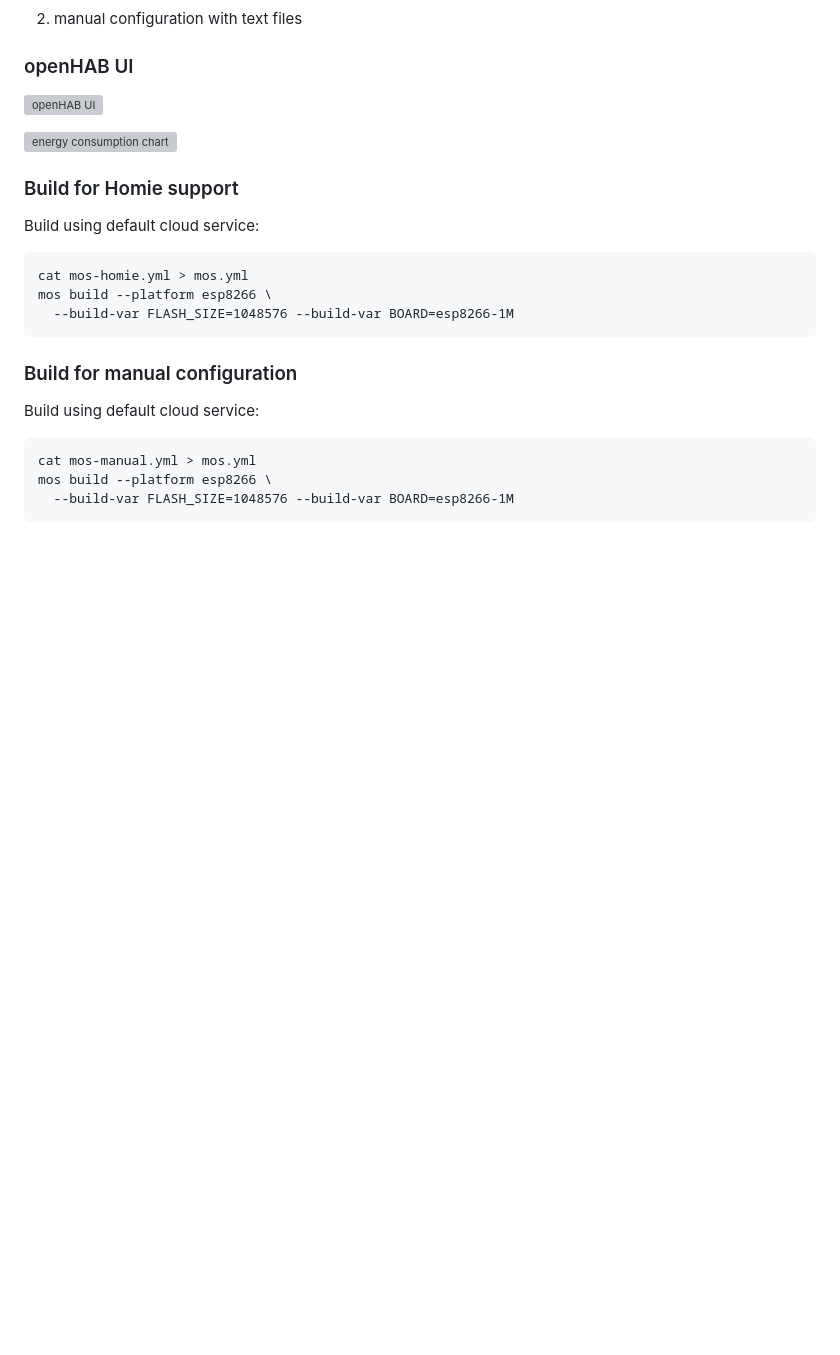
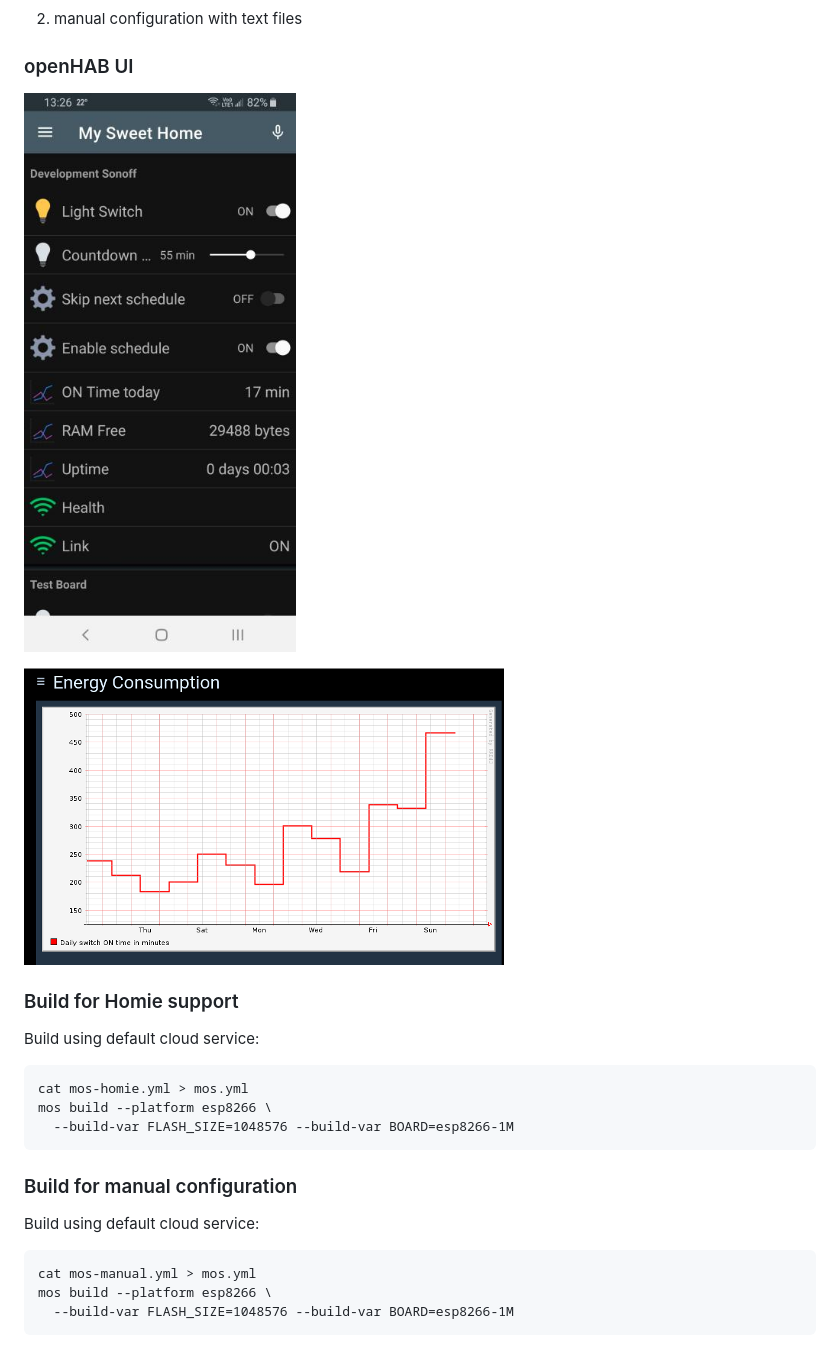
Before and after one commit to mongoose-os-apps/sonoff-basic-openhab, a Markdown page: README.md, the part around the change. Drawn GitHub-style; pictures changed too: images/openhab-ui.jpg (added); blank space fills up the shorter version; grey boxes are pictures that could not be loaded.

Commit message:
update screenshots

```diff
--- a/README.md
+++ b/README.md
@@ -29,9 +29,9 @@ Things, Channels and Items will be automatically setup.
 
 ### openHAB UI
 
-![openHAB UI](https://raw.githubusercontent.com/mongoose-os-apps/sonoff-basic-openhab/master/openhab/sonoff-basic-ui.png "openHAB for Android")
+![openHAB UI](images/openhab-ui.jpg)
 
-![energy consumption chart](https://raw.githubusercontent.com/mongoose-os-apps/sonoff-basic-openhab/master/openhab/energy-chart.png "energy consumption chart")
+![energy consumption chart](images/energy-chart.png "energy consumption chart")
 
 ### Build for Homie support
 
```
Also changed, not shown: images/sonoff-basic-ui.png (deleted).
